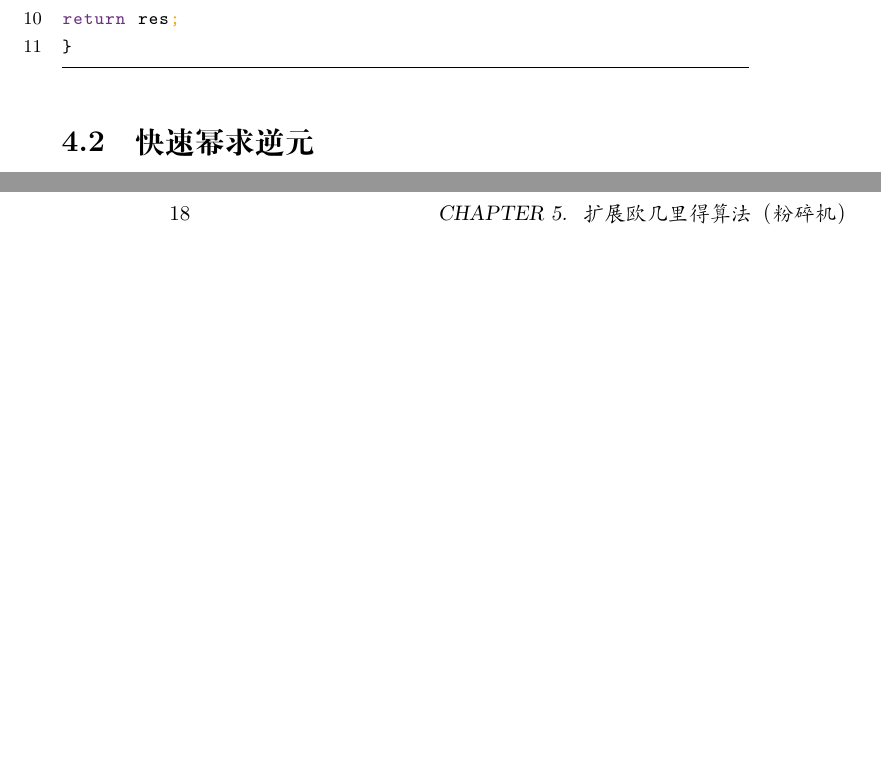
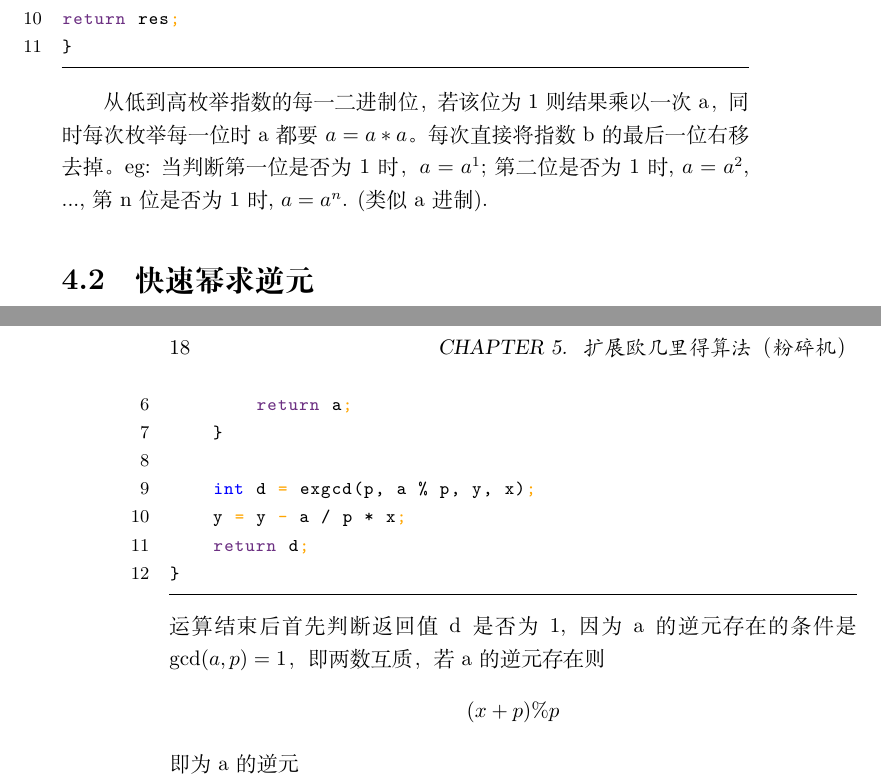
Before and after one commit to acongee/AlgorithmOfMathmatics, a LaTeX book (AcwingAlgorithmOfMathmatics.tex): two parts of pages 15 and 18 of 25, joined at a grey line, cut so that both start at the same text, the shorter picture padded with empty space. Compiled offline with XeLaTeX.

Commit message:
modify notes

```diff
--- a/AcwingAlgorithmOfMathmatics.tex
+++ b/AcwingAlgorithmOfMathmatics.tex
@@ -277,6 +277,9 @@ while(b)
 return res;
 }
 \end{lstlisting}
+
+从低到高枚举指数的每一二进制位，若该位为 1 则结果乘以一次 a，同时每次枚举每一位时 a 都要 $a = a * a$。每次直接将指数 b 的最后一位右移去掉。
+eg: 当判断第一位是否为 1 时，$a = a^{1}$; 第二位是否为 1 时, $a = a^{2}$, ..., 第n位是否为 1 时, $a = a^{n}$. (类似 a 进制).
 \section{快速幂求逆元}
 当模数 p 为质数时，a 的逆元即为 $a^{p-2}$，故直接用快速幂计算即可。
 \begin{lstlisting}
@@ -287 +304,2 @@ qmi(a, p - 2, p);
 \section{扩展欧几里得算法求逆元}
+\begin{lstlisting}
@@ -288,4 +311,14 @@ qmi(a, p - 2, p);
+        return a;
+    }
 
+    int d = exgcd(p, a % p, y, x);
+    y = y - a / p * x;
+    return d;
+}
+\end{lstlisting}
+运算结束后首先判断返回值 d 是否为 1, 因为 a 的逆元存在的条件是 $\gcd(a, p) = 1$，即两数互质，若 a 的逆元存在则
+\[(x + p) \% p\]
+即为 a 的逆元
 \chapter{中国剩余定理（孙子定理）}
 
 \chapter{组合数}
```
Also changed, not shown: AcwingAlgorithmOfMathmatics.pdf, AcwingAlgorithmOfMathmatics.tex (21 more changed lines), 2 other files.
